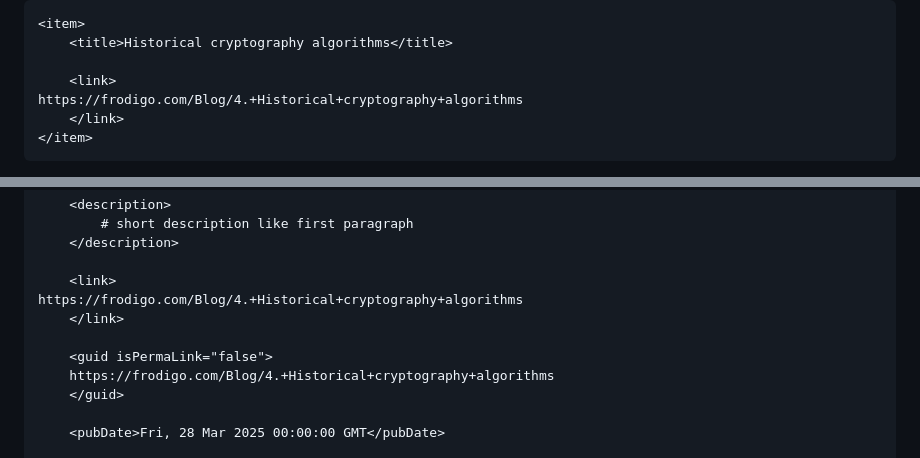
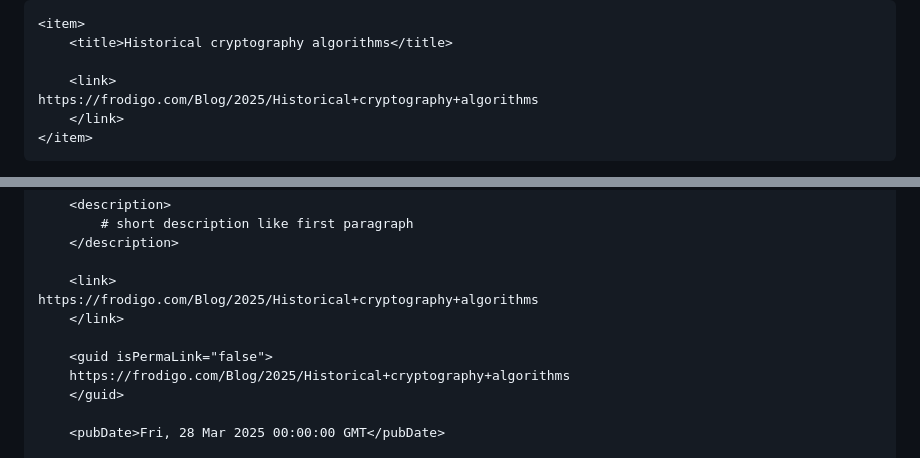
Before and after one commit to Frodigo/garage, a Markdown page: Blog/2025/Why I built my own RSS feed generator for the Obsidian Publish website.md, 2 parts joined by grey strips. Rendered like a GitHub page.

Commit message:
fix: fixed broken link
RSS feed generation as broken becase of outdated link.

````diff
--- a/Blog/2025/Why I built my own RSS feed generator for the Obsidian Publish website.md
+++ b/Blog/2025/Why I built my own RSS feed generator for the Obsidian Publish website.md
@@ -26,7 +26,7 @@ I investigated why quality of my feed was so bad. It was because in feed generat
 	<title>Historical cryptography algorithms</title>
 
 	<link>
-https://frodigo.com/Blog/4.+Historical+cryptography+algorithms
+https://frodigo.com/Blog/2025/Historical+cryptography+algorithms
 	</link>
 </item>
 ```
@@ -48,11 +48,11 @@ So for me proper RSS feed item looks like this:
 	</description>
 
 	<link>
-https://frodigo.com/Blog/4.+Historical+cryptography+algorithms
+https://frodigo.com/Blog/2025/Historical+cryptography+algorithms
 	</link>
 
 	<guid isPermaLink="false">
-	https://frodigo.com/Blog/4.+Historical+cryptography+algorithms
+	https://frodigo.com/Blog/2025/Historical+cryptography+algorithms
 	</guid>
 
 	<pubDate>Fri, 28 Mar 2025 00:00:00 GMT</pubDate>
````
